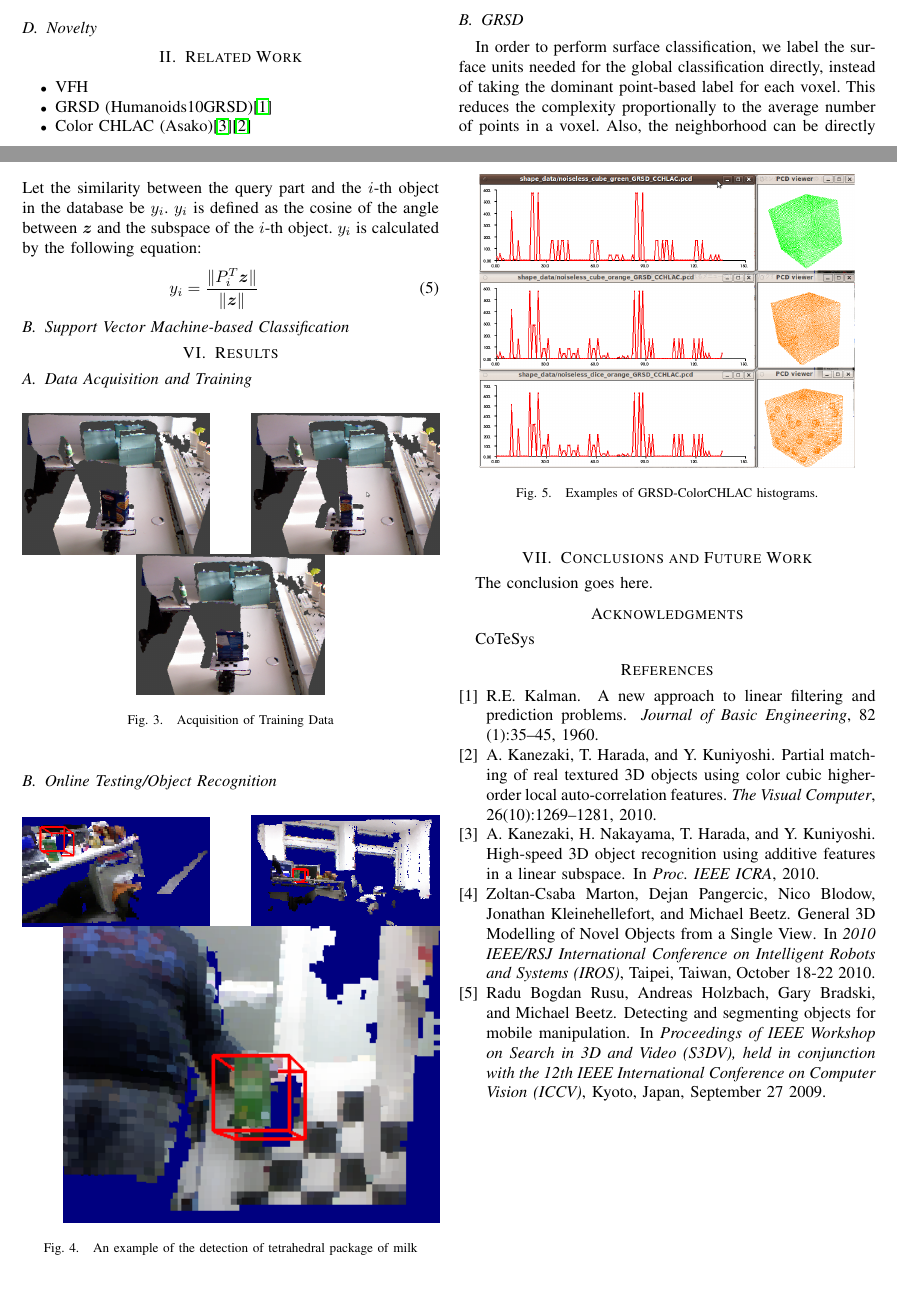
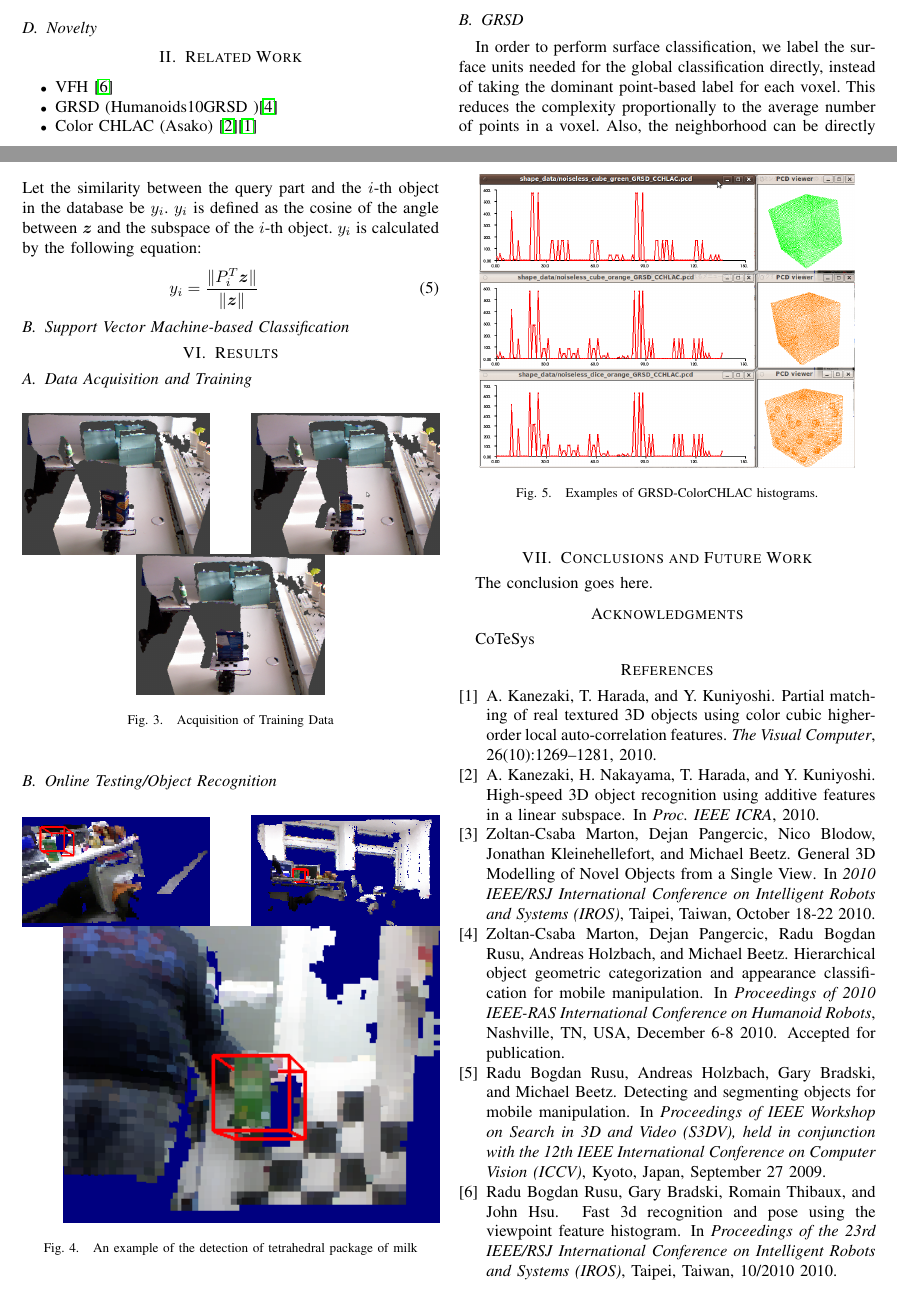
Before and after one commit to dejanpan/color-chlac-grsd, a LaTeX paper (color_chlac_grsd.tex, which reads references.bib): two parts of pages 1 and 3 of 3, joined at a grey line, cut so that both start at the same text. Compiled offline with pdfLaTeX.

Commit message:
added references

```diff
--- a/color_chlac_grsd.tex
+++ b/color_chlac_grsd.tex
@@ -140,9 +141,9 @@ normalization of the latter by number 27 (number of transitions)
 
 \section{Related Work}
 \begin{itemize}
-\item VFH
-\item GRSD (Humanoids10GRSD)\cite{kalman1960new}
-\item Color CHLAC (Asako)\cite{kanezaki2010icra}\cite{kanezaki2010tvc}
+\item VFH~\cite{vfh}
+\item GRSD (Humanoids10GRSD~)\cite{GRSD10Humanoids}
+\item Color CHLAC (Asako)~\cite{kanezaki2010icra}\cite{kanezaki2010tvc}
 \end{itemize}
 
 \section{System Overview}
--- a/references.bib
+++ b/references.bib
@@ -15,13 +1,3 @@
-  title={A new approach to linear filtering and prediction problems},
-  author={Kalman, R.E.},
-  journal={Journal of Basic Engineering},
-  volume={82},
-  number={1},
-  pages={35--45},
-  year={1960},
-  publisher={Citeseer}
-}
-
 @Inproceedings{kanezaki2010icra,
   author   = " A. Kanezaki and H. Nakayama and T. Harada and Y. Kuniyoshi ",
   title    = "High-speed 3{D} Object Recognition Using Additive Features in A Linear Subspace",
@@ -71,3 +47,10 @@
   bib2html_funding = {CoTeSys},
   bib2html_domain  = {Assistive Household},
 }
+
+@InProceedings{GRSD10Humanoids,
+  author    = {Zoltan-Csaba Marton and Dejan Pangercic and Radu Bogdan Rusu and Andreas Holzbach and Michael Beetz},
+  title     = {Hierarchical Object Geometric Categorization and Appearance Classification for Mobile Manipulation},
+  booktitle = {Proceedings of 2010 IEEE-RAS International Conference on Humanoid Robots},
+  month     = {December 6-8},
+  year      = {2010},
@@ -73,0 +66,4 @@
+@inproceedings {vfh,
+	title = {Fast 3D Recognition and Pose Using the Viewpoint Feature Histogram},
+	booktitle = {Proceedings of the 23rd IEEE/RSJ International Conference on Intelligent Robots and Systems (IROS)},
+	year = {2010},
```
Also changed, not shown: color_chlac_grsd.tex (1 more changed lines), references.bib (28 more changed lines).
